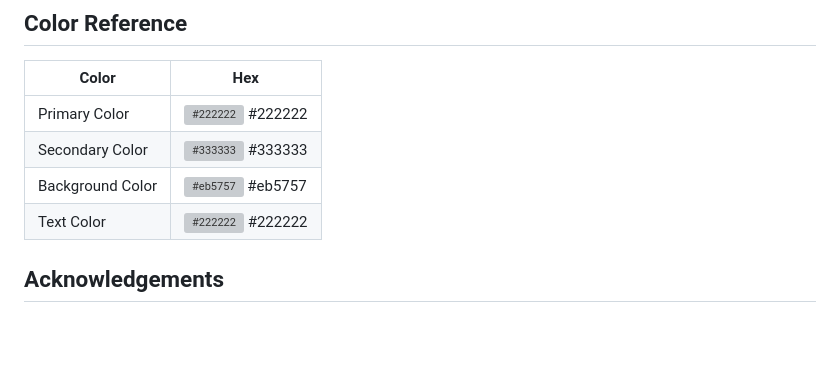
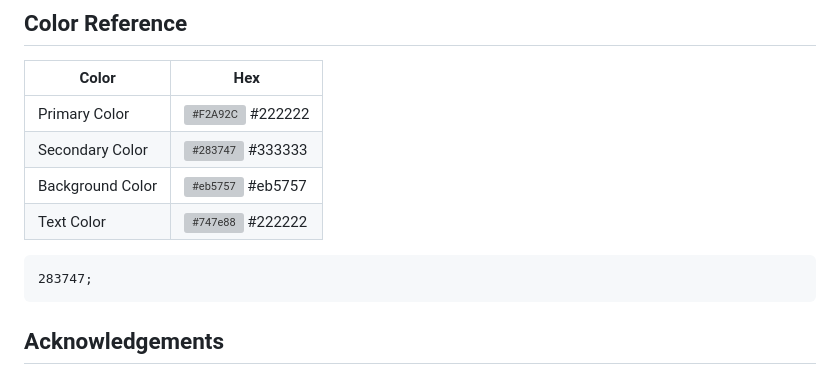
Before and after one commit to dugsiiyeinc/Online-Course-Management-System, a Markdown page: README.md, the part around the change. GitHub-like rendering; blank space fills up the shorter version; grey boxes are pictures that could not be loaded.

Commit message:
readme color

```diff
--- a/README.md
+++ b/README.md
@@ -55,10 +55,11 @@ A: Use the "Contact" section to reach out to us with any questions or issues you
 
 | Color             | Hex                                                                |
 | ----------------- | ------------------------------------------------------------------ |
-| Primary    Color | ![#222222](https://via.placeholder.com/10/0a192f?text=+) #222222 |
-| Secondary  Color | ![#333333](https://via.placeholder.com/10/f8f8f8?text=+) #333333 |
+| Primary    Color | ![#F2A92C](https://via.placeholder.com/10/0a192f?text=+) #222222 |
+| Secondary  Color | ![#283747](https://via.placeholder.com/10/f8f8f8?text=+) #333333 |
 | Background Color | ![#eb5757](https://via.placeholder.com/10/00b48a?text=+) #eb5757 |
-| Text       Color | ![#222222](https://via.placeholder.com/10/00b48a?text=+) #222222 |
+| Text       Color | ![#747e88](https://via.placeholder.com/10/00b48a?text=+) #222222 |
+    283747;
 
 ## Acknowledgements
 
```
